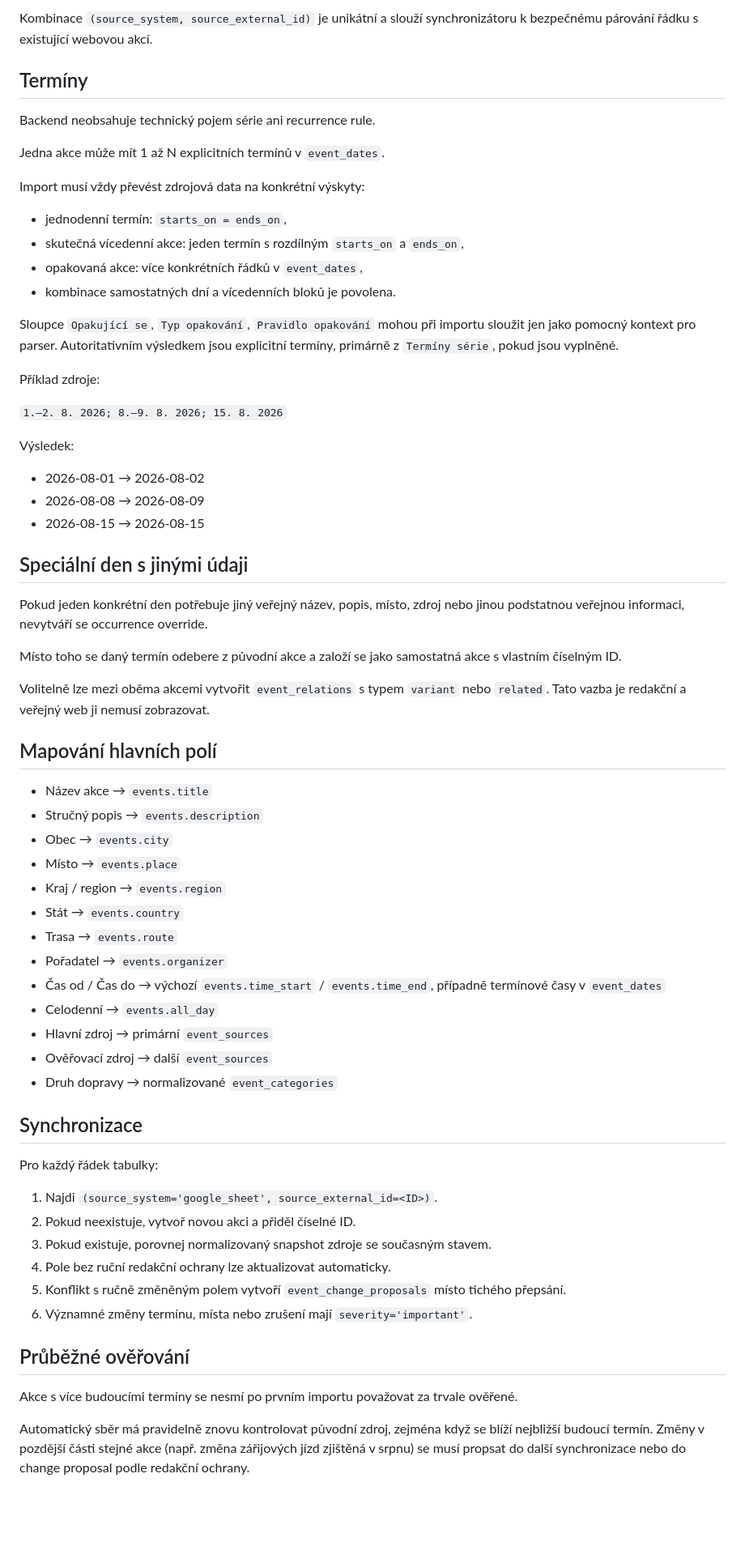
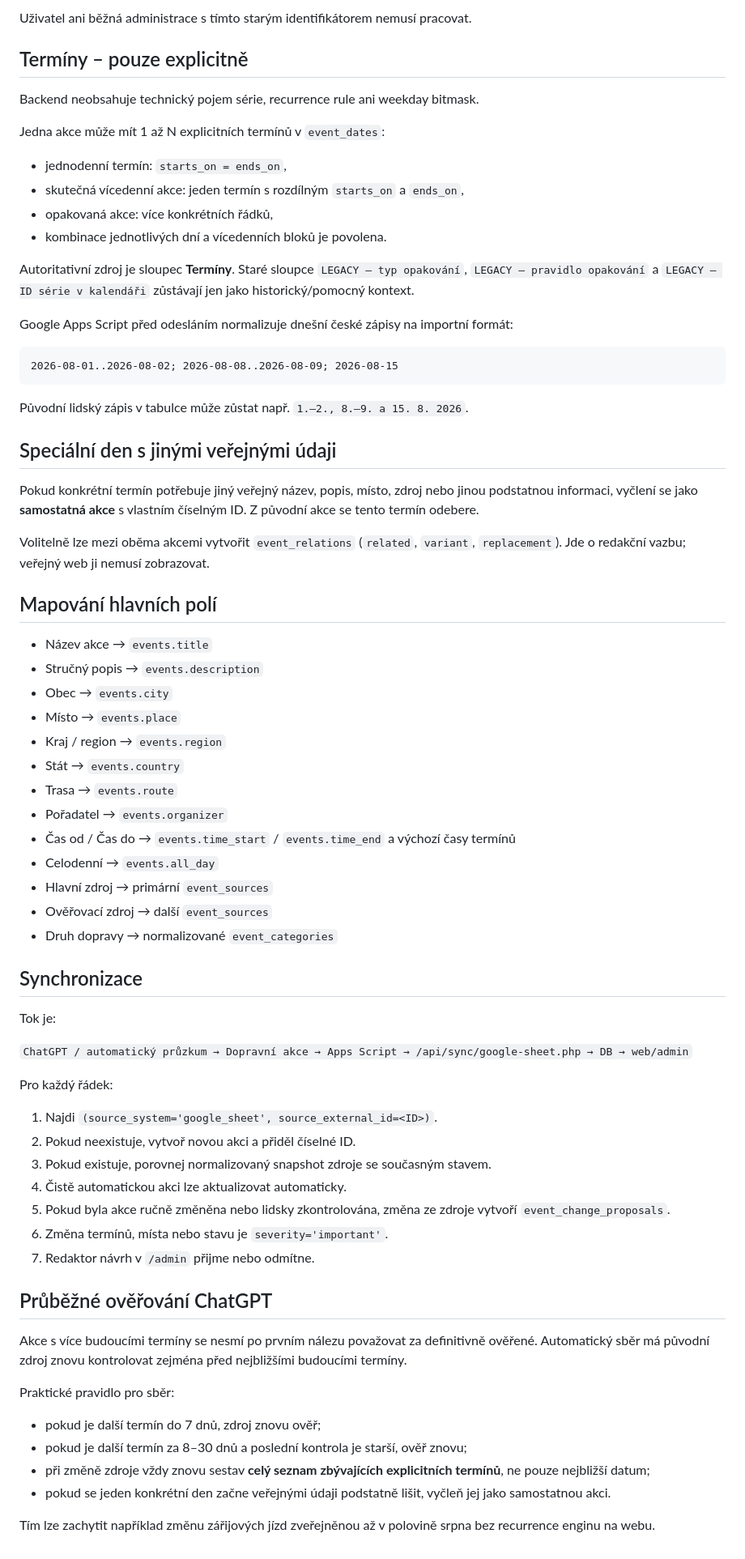
Before and after one commit to anlexcz/sotousuv-kalendar, a Markdown page: backend/IMPORT_FROM_GOOGLE_SHEET.md, the part around one of its changes. Shown at 81% size. Drawn GitHub-style; blank space fills up the shorter version.

Commit message:
Update Google Sheet import documentation

````diff
--- a/backend/IMPORT_FROM_GOOGLE_SHEET.md
+++ b/backend/IMPORT_FROM_GOOGLE_SHEET.md
@@ -15,38 +13,32 @@ Původní hodnota ze sloupce `ID` v Google tabulce se ukládá pouze do:
 
-Kombinace `(source_system, source_external_id)` je unikátní a slouží synchronizátoru k bezpečnému párování řádku s existující webovou akcí.
+Uživatel ani běžná administrace s tímto starým identifikátorem nemusí pracovat.
 
-## Termíny
+## Termíny – pouze explicitně
 
-Backend neobsahuje technický pojem série ani recurrence rule.
+Backend neobsahuje technický pojem série, recurrence rule ani weekday bitmask.
 
-Jedna akce může mít 1 až N explicitních termínů v `event_dates`.
-
-Import musí vždy převést zdrojová data na konkrétní výskyty:
+Jedna akce může mít 1 až N explicitních termínů v `event_dates`:
 
 - jednodenní termín: `starts_on = ends_on`,
 - skutečná vícedenní akce: jeden termín s rozdílným `starts_on` a `ends_on`,
-- opakovaná akce: více konkrétních řádků v `event_dates`,
-- kombinace samostatných dní a vícedenních bloků je povolena.
+- opakovaná akce: více konkrétních řádků,
+- kombinace jednotlivých dní a vícedenních bloků je povolena.
 
-Sloupce `Opakující se`, `Typ opakování`, `Pravidlo opakování` mohou při importu sloužit jen jako pomocný kontext pro parser. Autoritativním výsledkem jsou explicitní termíny, primárně z `Termíny série`, pokud jsou vyplněné.
+Autoritativní zdroj je sloupec **Termíny**. Staré sloupce `LEGACY – typ opakování`, `LEGACY – pravidlo opakování` a `LEGACY – ID série v kalendáři` zůstávají jen jako historický/pomocný kontext.
 
-Příklad zdroje:
+Google Apps Script před odesláním normalizuje dnešní české zápisy na importní formát:
 
-`1.–2. 8. 2026; 8.–9. 8. 2026; 15. 8. 2026`
+```text
+2026-08-01..2026-08-02; 2026-08-08..2026-08-09; 2026-08-15
+```
 
-Výsledek:
+Původní lidský zápis v tabulce může zůstat např. `1.–2., 8.–9. a 15. 8. 2026`.
 
-- 2026-08-01 → 2026-08-02
-- 2026-08-08 → 2026-08-09
-- 2026-08-15 → 2026-08-15
+## Speciální den s jinými veřejnými údaji
 
-## Speciální den s jinými údaji
+Pokud konkrétní termín potřebuje jiný veřejný název, popis, místo, zdroj nebo jinou podstatnou informaci, vyčlení se jako **samostatná akce** s vlastním číselným ID. Z původní akce se tento termín odebere.
 
-Pokud jeden konkrétní den potřebuje jiný veřejný název, popis, místo, zdroj nebo jinou podstatnou veřejnou informaci, nevytváří se occurrence override.
-
-Místo toho se daný termín odebere z původní akce a založí se jako samostatná akce s vlastním číselným ID.
-
-Volitelně lze mezi oběma akcemi vytvořit `event_relations` s typem `variant` nebo `related`. Tato vazba je redakční a veřejný web ji nemusí zobrazovat.
+Volitelně lze mezi oběma akcemi vytvořit `event_relations` (`related`, `variant`, `replacement`). Jde o redakční vazbu; veřejný web ji nemusí zobrazovat.
 
 ## Mapování hlavních polí
 
@@ -58,7 +50,7 @@ Volitelně lze mezi oběma akcemi vytvořit `event_relations` s typem `variant`
 - Stát → `events.country`
 - Trasa → `events.route`
 - Pořadatel → `events.organizer`
-- Čas od / Čas do → výchozí `events.time_start` / `events.time_end`, případně termínové časy v `event_dates`
+- Čas od / Čas do → `events.time_start` / `events.time_end` a výchozí časy termínů
 - Celodenní → `events.all_day`
 - Hlavní zdroj → primární `event_sources`
 - Ověřovací zdroj → další `event_sources`
@@ -66,17 +58,29 @@ Volitelně lze mezi oběma akcemi vytvořit `event_relations` s typem `variant`
 
 ## Synchronizace
 
-Pro každý řádek tabulky:
+Tok je:
+
+`ChatGPT / automatický průzkum → Dopravní akce → Apps Script → /api/sync/google-sheet.php → DB → web/admin`
+
+Pro každý řádek:
 
 1. Najdi `(source_system='google_sheet', source_external_id=<ID>)`.
 2. Pokud neexistuje, vytvoř novou akci a přiděl číselné ID.
 3. Pokud existuje, porovnej normalizovaný snapshot zdroje se současným stavem.
-4. Pole bez ruční redakční ochrany lze aktualizovat automaticky.
-5. Konflikt s ručně změněným polem vytvoří `event_change_proposals` místo tichého přepsání.
-6. Významné změny termínu, místa nebo zrušení mají `severity='important'`.
+4. Čistě automatickou akci lze aktualizovat automaticky.
+5. Pokud byla akce ručně změněna nebo lidsky zkontrolována, změna ze zdroje vytvoří `event_change_proposals`.
+6. Změna termínů, místa nebo stavu je `severity='important'`.
+7. Redaktor návrh v `/admin` přijme nebo odmítne.
 
-## Průběžné ověřování
+## Průběžné ověřování ChatGPT
 
-Akce s více budoucími termíny se nesmí po prvním importu považovat za trvale ověřené.
+Akce s více budoucími termíny se nesmí po prvním nálezu považovat za definitivně ověřené. Automatický sběr má původní zdroj znovu kontrolovat zejména před nejbližšími budoucími termíny.
 
-Automatický sběr má pravidelně znovu kontrolovat původní zdroj, zejména když se blíží nejbližší budoucí termín. Změny v pozdější části stejné akce (např. změna zářijových jízd zjištěná v srpnu) se musí propsat do další synchronizace nebo do change proposal podle redakční ochrany.
+Praktické pravidlo pro sběr:
+
+- pokud je další termín do 7 dnů, zdroj znovu ověř;
+- pokud je další termín za 8–30 dnů a poslední kontrola je starší, ověř znovu;
+- při změně zdroje vždy znovu sestav **celý seznam zbývajících explicitních termínů**, ne pouze nejbližší datum;
+- pokud se jeden konkrétní den začne veřejnými údaji podstatně lišit, vyčleň jej jako samostatnou akci.
+
+Tím lze zachytit například změnu zářijových jízd zveřejněnou až v polovině srpna bez recurrence enginu na webu.
````
Also changed, not shown: other parts of backend/IMPORT_FROM_GOOGLE_SHEET.md (+4 -6 lines).
